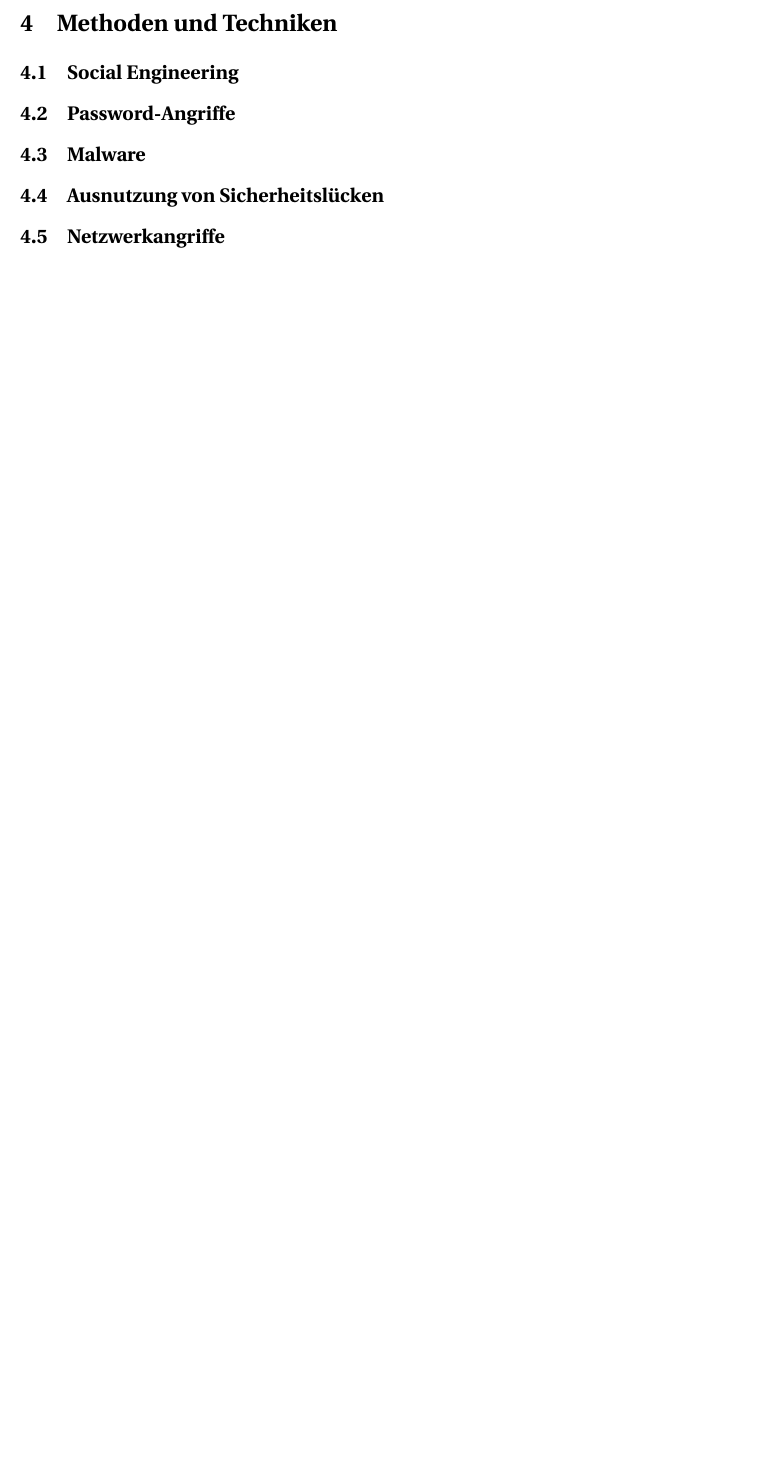
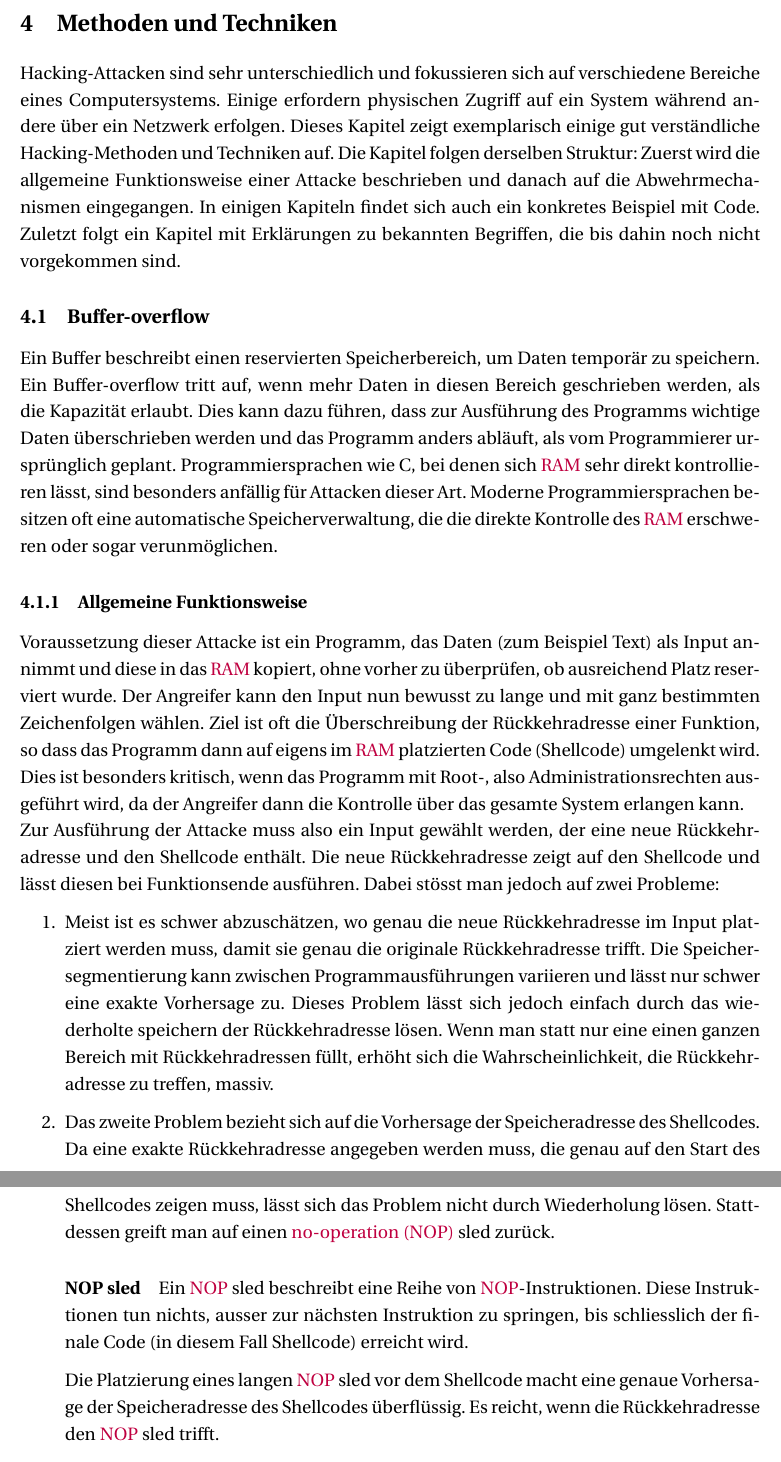
Before and after one commit to corst10/Maturaarbeit-Hacking-Cybersicherheit-Corsin-Streit, a LaTeX paper (main.tex, which reads glossary.tex): part of page 17 of 21 before the commit and two parts of pages 17 and 18 of 24 after it, the two joined at a grey line, cut so that both start at the same text, the shorter picture padded with empty space. Compiled offline with XeLaTeX.

Commit message:
Anfang Kapitel 4

```diff
--- a/glossary.tex
+++ b/glossary.tex
@@ -34,3 +34,5 @@
 \newacronym{sfp}{SFP}{Saved Frame Pointer}
 
 \newacronym{www}{WWW}{World Wide Web}
+
+\newacronym{nop}{NOP}{no-operation}
--- a/main.tex
+++ b/main.tex
@@ -412,11 +412,21 @@ Drei Typen von Sockets existieren: Stream Sockets, Datagram Sockets und raw sock
 Das Protokoll spezifiziert, welches Protokoll auf Ebene vier verwendet werden sollte. Im Normalfall muss dies nicht explizit angegeben werden, da das System standardmässig das zum Typ des Sockets passende Protokoll auswählt.
 
 
+\newpage
+\section{Methoden und Techniken}\label{sec:methoden-und-techniken}
+Hacking-Attacken sind sehr unterschiedlich und fokussieren sich auf verschiedene Bereiche eines Computersystems. Einige erfordern physischen Zugriff auf ein System während andere über ein Netzwerk erfolgen. Dieses Kapitel zeigt exemplarisch einige gut verständliche Hacking-Methoden und Techniken auf. Die Kapitel folgen derselben Struktur: Zuerst wird die allgemeine Funktionsweise einer Attacke beschrieben und danach auf die Abwehrmechanismen eingegangen. In einigen Kapiteln findet sich auch ein konkretes Beispiel mit Code. Zuletzt folgt ein Kapitel mit Erklärungen zu bekannten Begriffen, die bis dahin noch nicht vorgekommen sind.
 
-\section{Methoden und Techniken}\label{sec:methoden-und-techniken}
+\subsection{Buffer-overflow}
+Ein Buffer beschreibt einen reservierten Speicherbereich, um Daten temporär zu speichern. Ein Buffer-overflow tritt auf, wenn mehr Daten in diesen Bereich geschrieben werden, als die Kapazität erlaubt. Dies kann dazu führen, dass zur Ausführung des Programms wichtige Daten überschrieben werden und das Programm anders abläuft, als vom Programmierer ursprünglich geplant. Programmiersprachen wie C, bei denen sich \gls{ram} sehr direkt kontrollieren lässt, sind besonders anfällig für Attacken dieser Art. Moderne Programmiersprachen besitzen oft eine automatische Speicherverwaltung, die die direkte Kontrolle des \gls{ram} erschweren oder sogar verunmöglichen.
 
-\subsection{Social Engineering}
+\subsubsection{Allgemeine Funktionsweise}
+Voraussetzung dieser Attacke ist ein Programm, das Daten (zum Beispiel Text) als Input annimmt und diese in das \gls{ram} kopiert, ohne vorher zu überprüfen, ob ausreichend Platz reserviert wurde. Der Angreifer kann den Input nun bewusst zu lange und mit ganz bestimmten Zeichenfolgen wählen. Ziel ist oft die Überschreibung der Rückkehradresse einer Funktion, so dass das Programm dann auf eigens im \gls{ram} platzierten Code (Shellcode) umgelenkt wird. Dies ist besonders kritisch, wenn das Programm mit Root-, also Administrationsrechten ausgeführt wird, da der Angreifer dann die Kontrolle über das gesamte System erlangen kann. \\Zur Ausführung der Attacke muss also ein Input gewählt werden, der eine neue Rückkehradresse und den Shellcode enthält. Die neue Rückkehradresse zeigt auf den Shellcode und lässt diesen bei Funktionsende ausführen. Dabei stösst man jedoch auf zwei Probleme:
+\begin{enumerate}
+	\item Meist ist es schwer abzuschätzen, wo genau die neue Rückkehradresse im Input platziert werden muss, damit sie genau die originale Rückkehradresse trifft. Die Speichersegmentierung kann zwischen Programmausführungen variieren und lässt nur schwer eine exakte Vorhersage zu. Dieses Problem lässt sich jedoch einfach durch das wiederholte speichern der Rückkehradresse lösen. Wenn man statt nur eine einen ganzen Bereich mit Rückkehradressen füllt, erhöht sich die Wahrscheinlichkeit, die Rückkehradresse zu treffen, massiv.
+	\item Das zweite Problem bezieht sich auf die Vorhersage der Speicheradresse des Shellcodes. Da eine exakte Rückkehradresse angegeben werden muss, die genau auf den Start des Shellcodes zeigen muss, lässt sich das Problem nicht durch Wiederholung lösen. Stattdessen greift man auf einen \gls{nop} sled zurück.
+	\paragraph{NOP sled}
+	Ein \gls{nop} sled beschreibt eine Reihe von \gls{nop}-Instruktionen. Diese Instruktionen tun nichts, ausser zur nächsten Instruktion zu springen, bis schliesslich der finale Code (in diesem Fall Shellcode) erreicht wird.
 
-\subsection{Password-Angriffe}
+	Die Platzierung eines langen \gls{nop} sled vor dem Shellcode macht eine genaue Vorhersage der Speicheradresse des Shellcodes überflüssig. Es reicht, wenn die Rückkehradresse den \gls{nop} sled trifft.
+\end{enumerate}
 
-\subsection{Malware}
@@ -423,5 +442,4 @@ Das Protokoll spezifiziert, welches Protokoll auf Ebene vier verwendet werden so
 
 
-\subsection{Ausnutzung von Sicherheitslücken}
+\subsection{Format String exploitation}
 
-\subsection{Netzwerkangriffe}
```
Also changed, not shown: main.pdf, main.tex (53 more changed lines).
